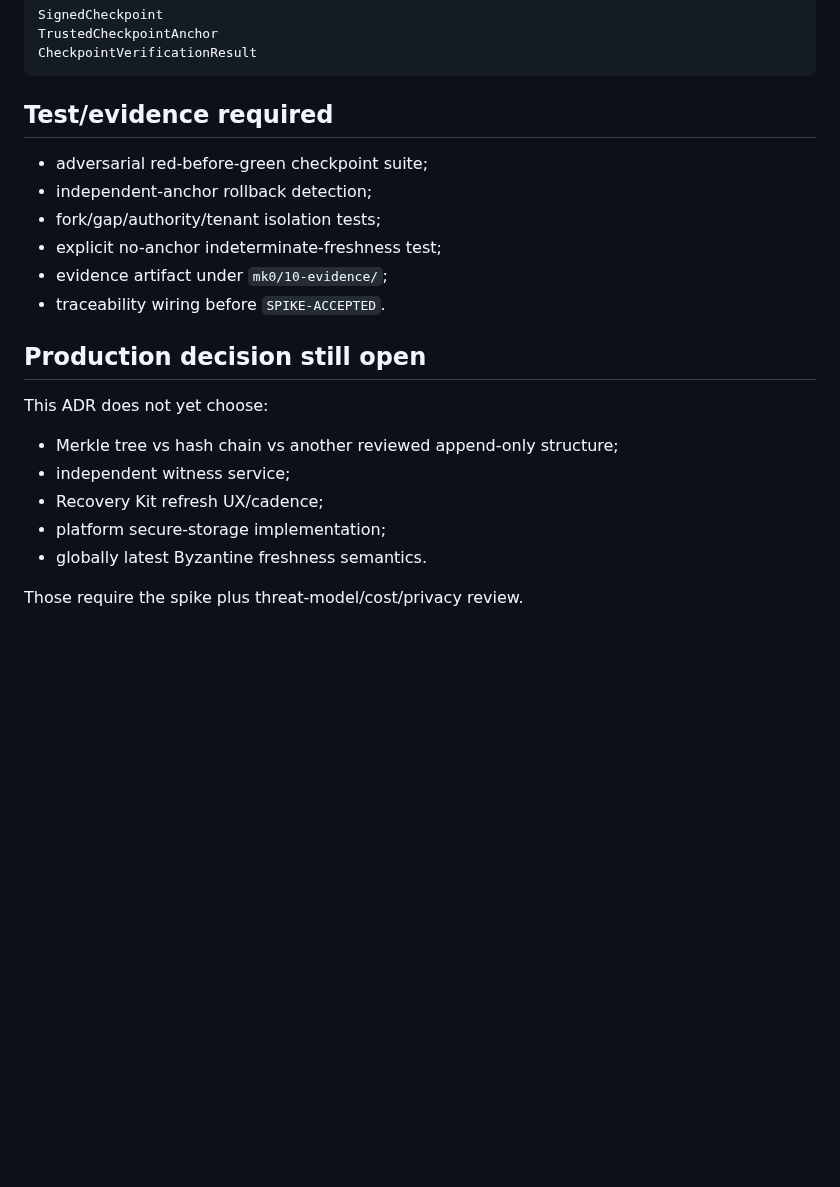
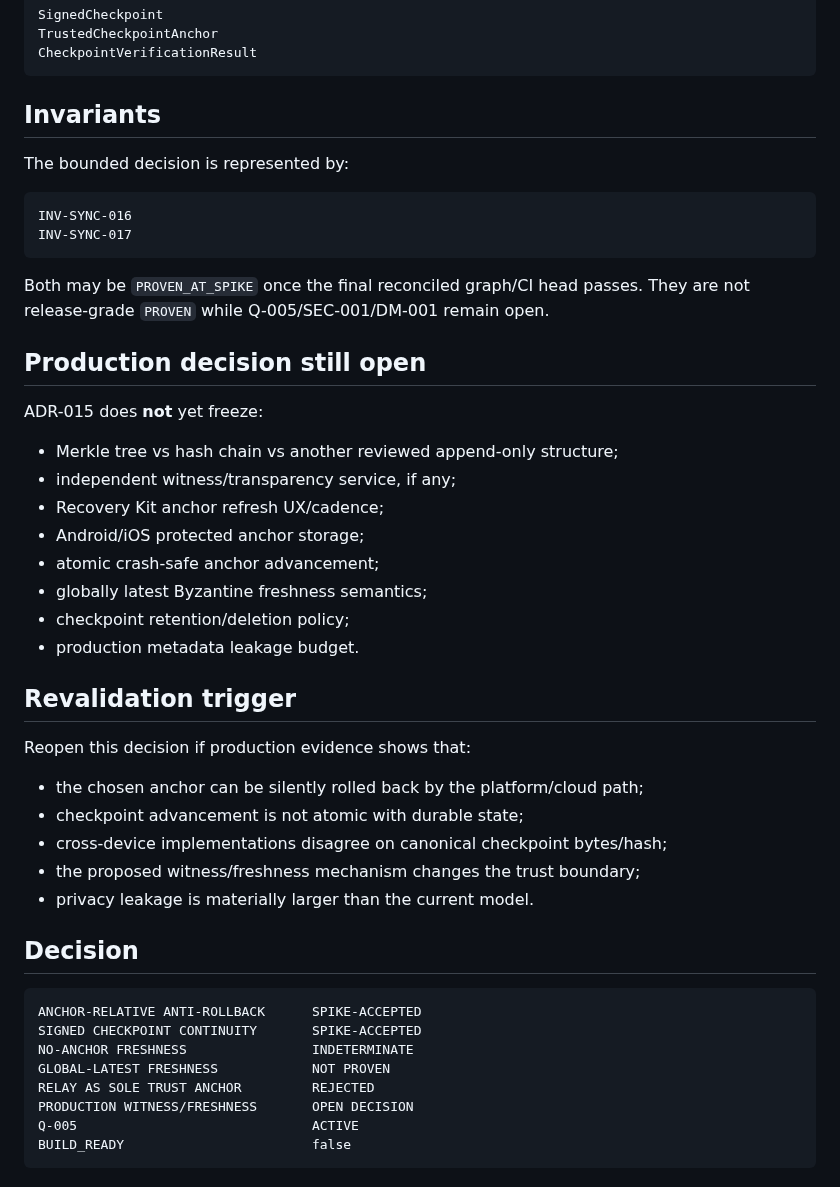
Before and after one commit to Em3rc0d/FinanceSensor, a Markdown page: mk0/11-decisions/ADR-015-TRUSTED-CHECKPOINT-ANTI-ROLLBACK.md, the part around one of its changes. Rendered like a GitHub page; blank space fills up the shorter version.

Commit message:
adr: accept trusted-checkpoint model at spike level

````diff
--- a/mk0/11-decisions/ADR-015-TRUSTED-CHECKPOINT-ANTI-ROLLBACK.md
+++ b/mk0/11-decisions/ADR-015-TRUSTED-CHECKPOINT-ANTI-ROLLBACK.md
@@ -136,23 +190,49 @@ TrustedCheckpointAnchor
 CheckpointVerificationResult
 ```
 
-## Test/evidence required
+## Invariants
 
-- adversarial red-before-green checkpoint suite;
-- independent-anchor rollback detection;
-- fork/gap/authority/tenant isolation tests;
-- explicit no-anchor indeterminate-freshness test;
-- evidence artifact under `mk0/10-evidence/`;
-- traceability wiring before `SPIKE-ACCEPTED`.
+The bounded decision is represented by:
+
+```text
+INV-SYNC-016
+INV-SYNC-017
+```
+
+Both may be `PROVEN_AT_SPIKE` once the final reconciled graph/CI head passes. They are not release-grade `PROVEN` while Q-005/SEC-001/DM-001 remain open.
 
 ## Production decision still open
 
-This ADR does not yet choose:
+ADR-015 does **not** yet freeze:
 
 - Merkle tree vs hash chain vs another reviewed append-only structure;
-- independent witness service;
-- Recovery Kit refresh UX/cadence;
-- platform secure-storage implementation;
-- globally latest Byzantine freshness semantics.
+- independent witness/transparency service, if any;
+- Recovery Kit anchor refresh UX/cadence;
+- Android/iOS protected anchor storage;
+- atomic crash-safe anchor advancement;
+- globally latest Byzantine freshness semantics;
+- checkpoint retention/deletion policy;
+- production metadata leakage budget.
 
-Those require the spike plus threat-model/cost/privacy review.
+## Revalidation trigger
+
+Reopen this decision if production evidence shows that:
+
+- the chosen anchor can be silently rolled back by the platform/cloud path;
+- checkpoint advancement is not atomic with durable state;
+- cross-device implementations disagree on canonical checkpoint bytes/hash;
+- the proposed witness/freshness mechanism changes the trust boundary;
+- privacy leakage is materially larger than the current model.
+
+## Decision
+
+```text
+ANCHOR-RELATIVE ANTI-ROLLBACK      SPIKE-ACCEPTED
+SIGNED CHECKPOINT CONTINUITY       SPIKE-ACCEPTED
+NO-ANCHOR FRESHNESS                INDETERMINATE
+GLOBAL-LATEST FRESHNESS            NOT PROVEN
+RELAY AS SOLE TRUST ANCHOR         REJECTED
+PRODUCTION WITNESS/FRESHNESS       OPEN DECISION
+Q-005                              ACTIVE
+BUILD_READY                        false
+```
````
Also changed, not shown: other parts of mk0/11-decisions/ADR-015-TRUSTED-CHECKPOINT-ANTI-ROLLBACK.md (+77 -23 lines).
